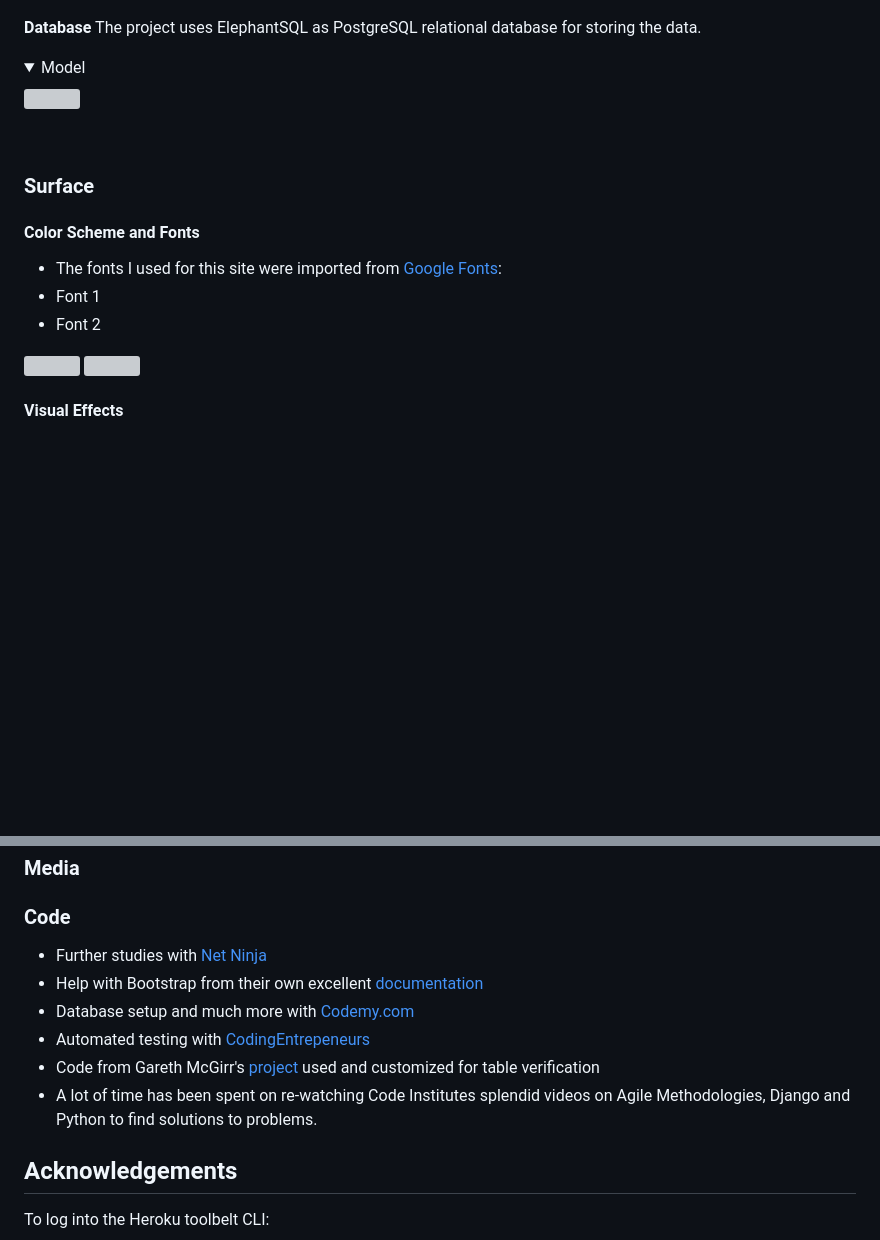
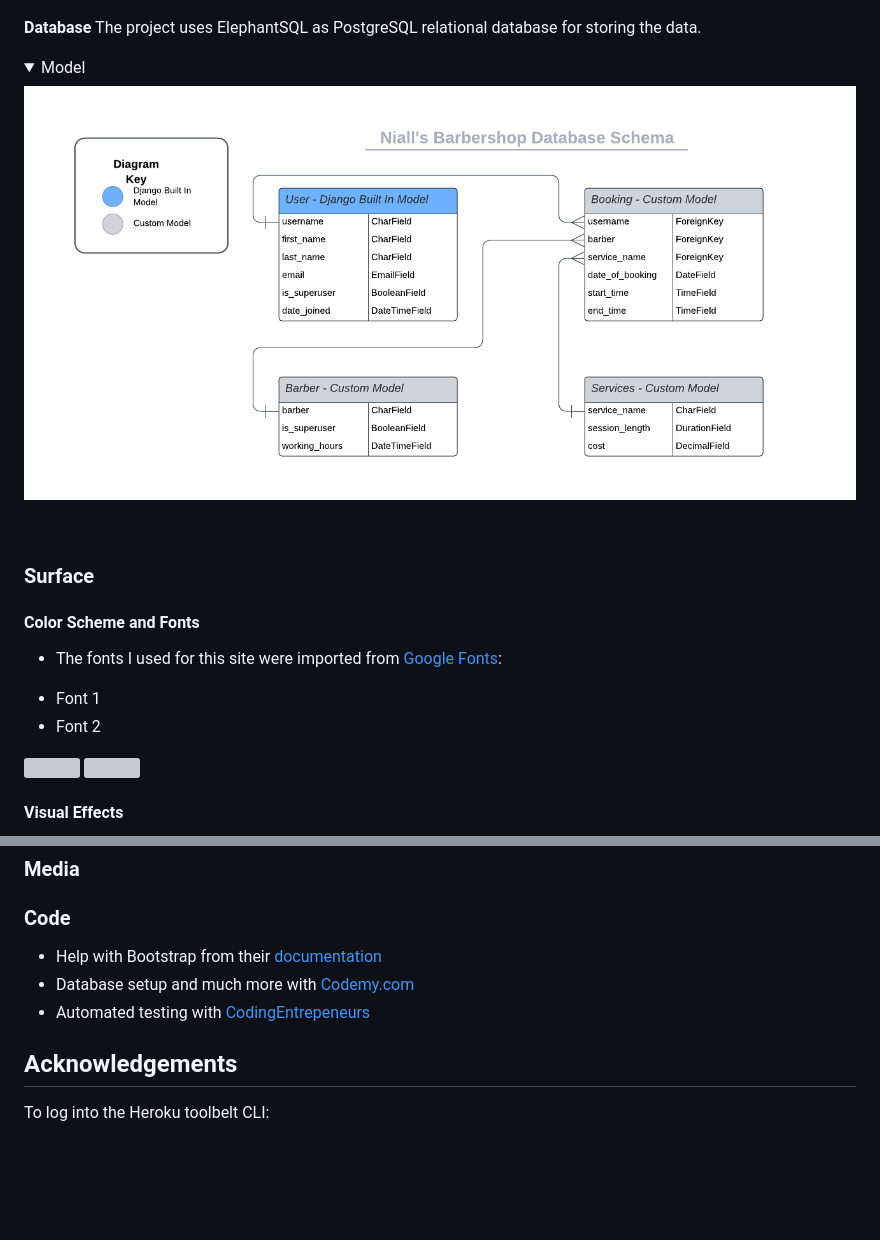
Before and after one commit to DanMorriss/nialls-barbershop, a Markdown page: README.md, 2 parts joined by grey strips. Drawn GitHub-style; pictures changed too: media/database-schema.png (added); folded sections open; blank space fills up the shorter version; grey boxes are pictures that could not be loaded.

```diff
--- a/README.md
+++ b/README.md
@@ -104,14 +119,14 @@ The project uses ElephantSQL as PostgreSQL relational database for storing the d
 
 <details>
   <summary>Model</summary>
-<img src="#"><br>
+<img src="media/database-schema.png"><br>
 </details><br>
 
 ### Surface
 #### Color Scheme and Fonts
 * The fonts I used for this site were imported from [Google Fonts](https://fonts.google.com/):
-* Font 1
-* Font 2
+- Font 1
+- Font 2
 
 <img src="#" width="60%">
 
@@ -248,12 +261,9 @@ For creating a clone of the repository on your local machine, use<b>Clone</b>:
 
 ### Code
 
-* Further studies with [Net Ninja](https://www.youtube.com/watch?v=n-FTlQ7Djqc&list=PL4cUxeGkcC9ib4HsrXEYpQnTOTZE1x0uc)
-* Help with Bootstrap from their own excellent [documentation](https://getbootstrap.com)
-* Database setup and much more with [Codemy.com](https://www.youtube.com/watch?v=A1nqCgAM6CE)
-* Automated testing with [CodingEntrepeneurs](https://www.youtube.com/watch?v=5E_xLmQXOZg)
-* Code from Gareth McGirr's [project](https://github.com/Gareth-McGirr/Portfolio-Project-4-SizzleAndSteak) used and customized for table verification
-* A lot of time has been spent on re-watching Code Institutes splendid videos on Agile Methodologies, Django and Python to find solutions to problems.
+- Help with Bootstrap from their [documentation](https://getbootstrap.com)
+- Database setup and much more with [Codemy.com](https://www.youtube.com/watch?v=A1nqCgAM6CE)
+- Automated testing with [CodingEntrepeneurs](https://www.youtube.com/watch?v=5E_xLmQXOZg)
 
 ## Acknowledgements
 
```
Also changed, not shown: other parts of README.md (+47 -34 lines).
